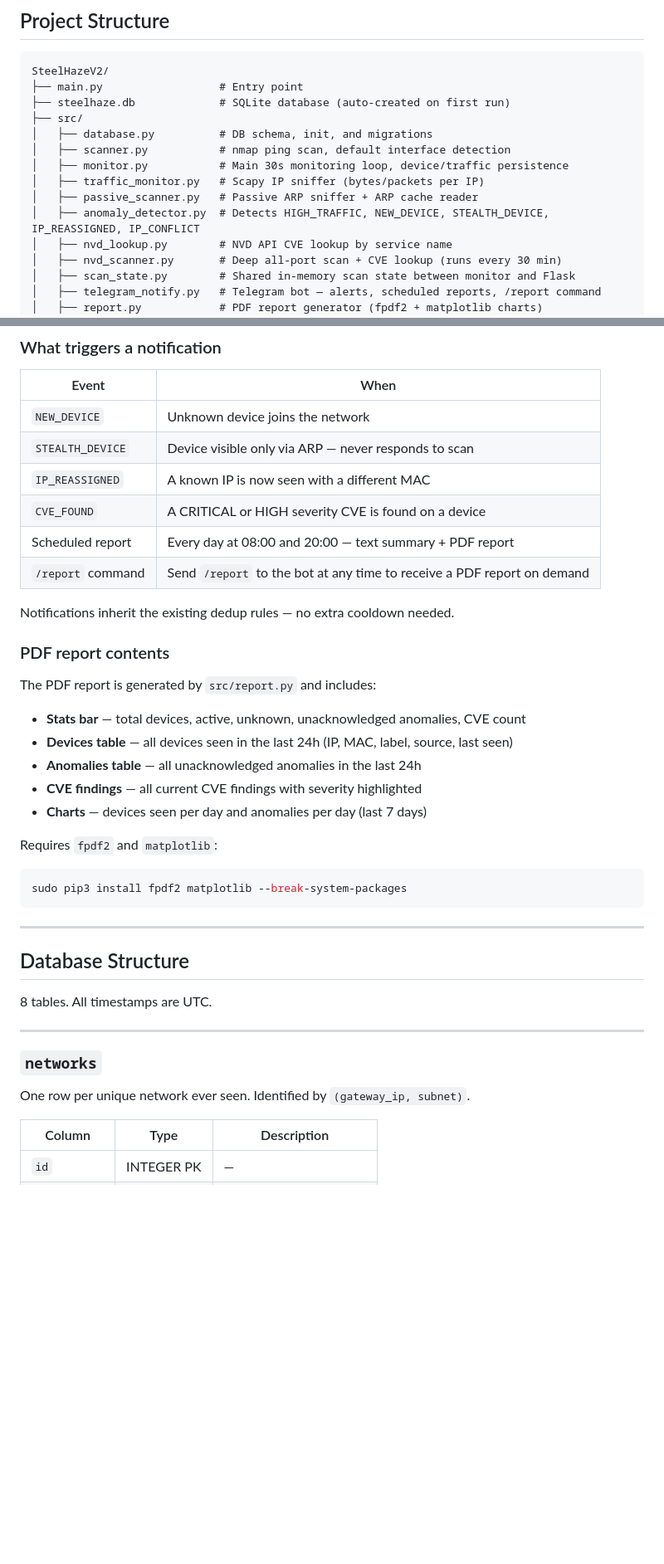
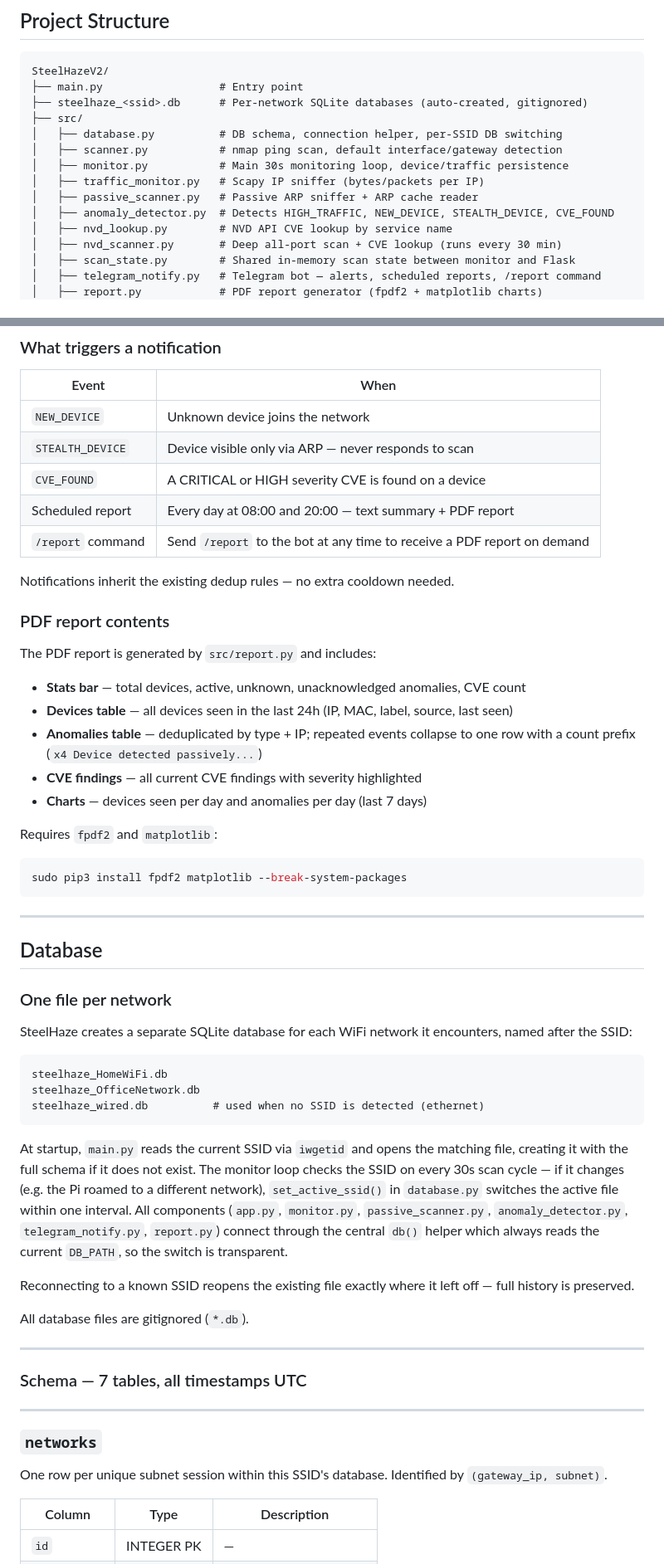
Before and after one commit to Eneuss/SteelHaze, a Markdown page: README.md, 2 parts joined by grey strips. Shown at 83% size. Rendered like a GitHub page; blank space fills up the shorter version.

````diff
--- a/README.md
+++ b/README.md
@@ -9,14 +9,14 @@ Network security monitor with a web dashboard, persistent storage, passive devic
 ```
 SteelHazeV2/
 ├── main.py                  # Entry point
-├── steelhaze.db             # SQLite database (auto-created on first run)
+├── steelhaze_<ssid>.db      # Per-network SQLite databases (auto-created, gitignored)
 ├── src/
-│   ├── database.py          # DB schema, init, and migrations
-│   ├── scanner.py           # nmap ping scan, default interface detection
+│   ├── database.py          # DB schema, connection helper, per-SSID DB switching
+│   ├── scanner.py           # nmap ping scan, default interface/gateway detection
 │   ├── monitor.py           # Main 30s monitoring loop, device/traffic persistence
 │   ├── traffic_monitor.py   # Scapy IP sniffer (bytes/packets per IP)
 │   ├── passive_scanner.py   # Passive ARP sniffer + ARP cache reader
-│   ├── anomaly_detector.py  # Detects HIGH_TRAFFIC, NEW_DEVICE, STEALTH_DEVICE, IP_REASSIGNED, IP_CONFLICT
+│   ├── anomaly_detector.py  # Detects HIGH_TRAFFIC, NEW_DEVICE, STEALTH_DEVICE, CVE_FOUND
 │   ├── nvd_lookup.py        # NVD API CVE lookup by service name
 │   ├── nvd_scanner.py       # Deep all-port scan + CVE lookup (runs every 30 min)
 │   ├── scan_state.py        # Shared in-memory scan state between monitor and Flask
@@ -123,7 +123,6 @@ If the file is missing or the fields are empty, the project runs normally with n
 |---|---|
 | `NEW_DEVICE` | Unknown device joins the network |
 | `STEALTH_DEVICE` | Device visible only via ARP — never responds to scan |
-| `IP_REASSIGNED` | A known IP is now seen with a different MAC |
 | `CVE_FOUND` | A CRITICAL or HIGH severity CVE is found on a device |
 | Scheduled report | Every day at 08:00 and 20:00 — text summary + PDF report |
 | `/report` command | Send `/report` to the bot at any time to receive a PDF report on demand |
@@ -136,7 +135,7 @@ The PDF report is generated by `src/report.py` and includes:
 
 - **Stats bar** — total devices, active, unknown, unacknowledged anomalies, CVE count
 - **Devices table** — all devices seen in the last 24h (IP, MAC, label, source, last seen)
-- **Anomalies table** — all unacknowledged anomalies in the last 24h
+- **Anomalies table** — deduplicated by type + IP; repeated events collapse to one row with a count prefix (`x4 Device detected passively...`)
 - **CVE findings** — all current CVE findings with severity highlighted
 - **Charts** — devices seen per day and anomalies per day (last 7 days)
 
@@ -147,14 +146,32 @@ sudo pip3 install fpdf2 matplotlib --break-system-packages
 
 ---
 
-## Database Structure
+## Database
 
-8 tables. All timestamps are UTC.
+### One file per network
+
+SteelHaze creates a separate SQLite database for each WiFi network it encounters, named after the SSID:
+
+```
+steelhaze_HomeWiFi.db
+steelhaze_OfficeNetwork.db
+steelhaze_wired.db          # used when no SSID is detected (ethernet)
+```
+
+At startup, `main.py` reads the current SSID via `iwgetid` and opens the matching file, creating it with the full schema if it does not exist. The monitor loop checks the SSID on every 30s scan cycle — if it changes (e.g. the Pi roamed to a different network), `set_active_ssid()` in `database.py` switches the active file within one interval. All components (`app.py`, `monitor.py`, `passive_scanner.py`, `anomaly_detector.py`, `telegram_notify.py`, `report.py`) connect through the central `db()` helper which always reads the current `DB_PATH`, so the switch is transparent.
+
+Reconnecting to a known SSID reopens the existing file exactly where it left off — full history is preserved.
+
+All database files are gitignored (`*.db`).
+
+---
+
+### Schema — 7 tables, all timestamps UTC
 
 ---
 
 ### `networks`
-One row per unique network ever seen. Identified by `(gateway_ip, subnet)`.
+One row per unique subnet session within this SSID's database. Identified by `(gateway_ip, subnet)`.
 
 | Column | Type | Description |
 |---|---|---|
````
Also changed, not shown: other parts of README.md (+13 -14 lines).
